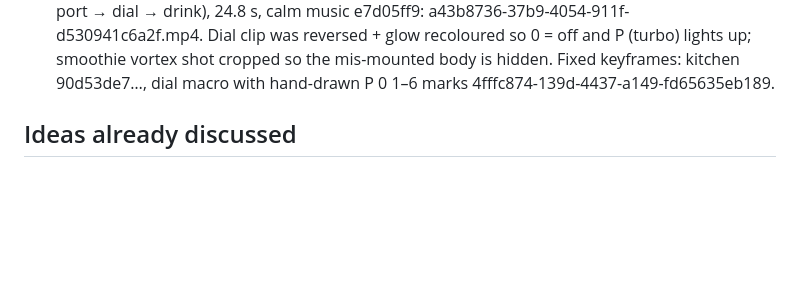
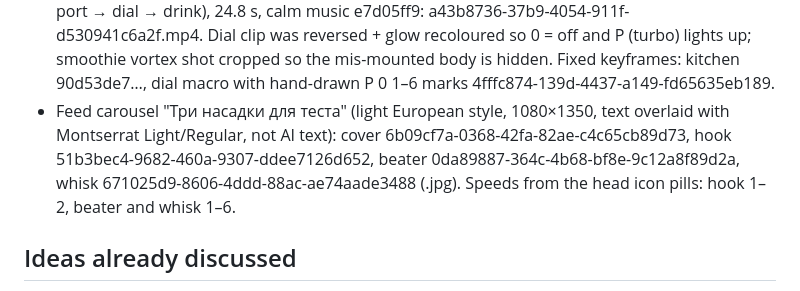
Before and after one commit to alisherisenov03/Ataria, a Markdown page: CLAUDE.md, the part around the change. Drawn GitHub-style; blank space fills up the shorter version.

Commit message:
Brief: add dough attachments feed carousel
Co-Authored-By: Claude Opus 5.5 <noreply@anthropic.com>
Claude-Session: https://claude.ai/code/session_01FkRk85JLiWMN4d7g7oaUdW

```diff
--- a/CLAUDE.md
+++ b/CLAUDE.md
@@ -106,6 +106,10 @@ Approved outputs (do not regenerate, reuse or fix manually):
   calm music e7d05ff9: a43b8736-37b9-4054-911f-d530941c6a2f.mp4. Dial clip was reversed + glow recoloured so 0 = off and
   P (turbo) lights up; smoothie vortex shot cropped so the mis-mounted body is hidden. Fixed keyframes: kitchen 90d53de7…,
   dial macro with hand-drawn P 0 1–6 marks 4fffc874-139d-4437-a149-fd65635eb189.
+- Feed carousel "Три насадки для теста" (light European style, 1080×1350, text overlaid with Montserrat Light/Regular,
+  not AI text): cover 6b09cf7a-0368-42fa-82ae-c4c65cb89d73, hook 51b3bec4-9682-460a-9307-ddee7126d652,
+  beater 0da89887-364c-4b68-bf8e-9c12a8f89d2a, whisk 671025d9-8606-4ddd-88ac-ae74aade3488 (.jpg).
+  Speeds from the head icon pills: hook 1–2, beater and whisk 1–6.
 
 ## Ideas already discussed
 
```
